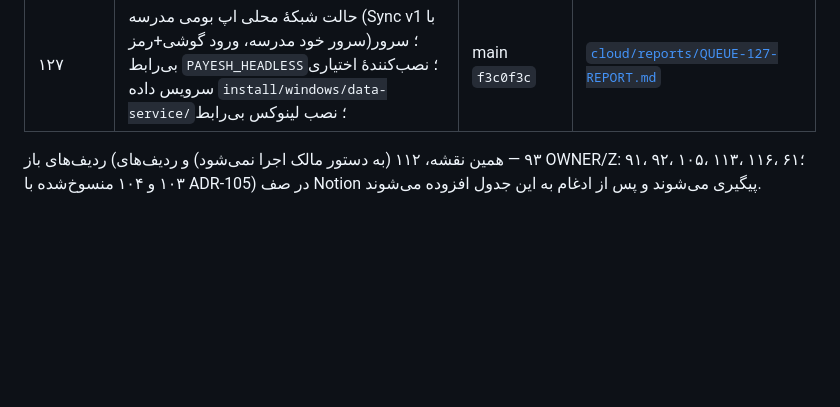
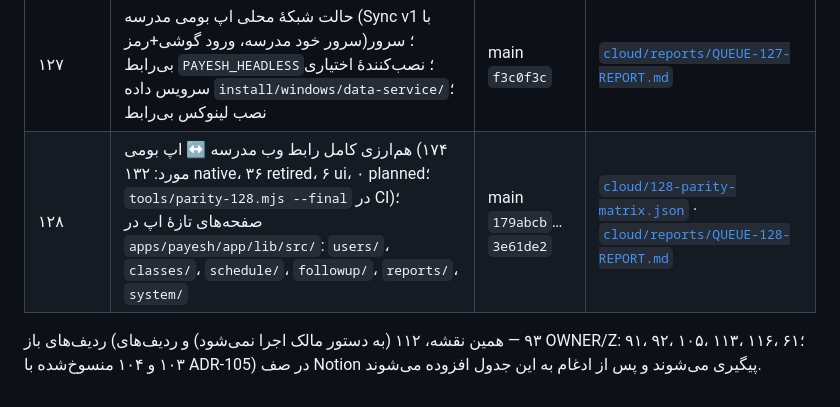
Before and after one commit to rezaa2544/payesh.local, a Markdown page: docs/REPOSITORY_MAP.md, the part around the change. Drawn GitHub-style; blank space fills up the shorter version.

Commit message:
docs(128): QUEUE-128-REPORT, QUEUE-LOG row, REPOSITORY_MAP §7 — parity final 174/0 planned

```diff
--- a/docs/REPOSITORY_MAP.md
+++ b/docs/REPOSITORY_MAP.md
@@ -158,5 +158,6 @@
 | ۱۲۶ | پنل مالک بومی Flutter (Android + Windows)؛ WebView از انتشار حذف شد؛ D‑49 / ADR‑126 (لغو ADR‑62)؛ مهاجرت اتمی tenancy | main `8d15f1d`…`c1e414c` | [`cloud/126-adr-native-owner-panel.md`](cloud/126-adr-native-owner-panel.md) · [`cloud/reports/QUEUE-126-REPORT.md`](cloud/reports/QUEUE-126-REPORT.md) |
 | ۱۲۵ | رجیستری همهٔ برنامه‌های نصبی + Gate «فقط بومی» در CI (`installables.yml`، ۲۹ جهش) | main `f33a12f` | [`cloud/125-installables.json`](cloud/125-installables.json) · [`cloud/reports/QUEUE-125-REPORT.md`](cloud/reports/QUEUE-125-REPORT.md) |
 | ۱۲۷ | حالت شبکهٔ محلی اپ بومی مدرسه (Sync v1 با سرور خود مدرسه، ورود گوشی+رمز)؛ سرور بی‌رابط `PAYESH_HEADLESS`؛ نصب‌کنندهٔ اختیاری سرویس داده `install/windows/data-service/`؛ نصب لینوکس بی‌رابط | main `f3c0f3c` | [`cloud/reports/QUEUE-127-REPORT.md`](cloud/reports/QUEUE-127-REPORT.md) |
+| ۱۲۸ | هم‌ارزی کامل رابط وب مدرسه ↔ اپ بومی (۱۷۴ مورد: ۱۳۲ native، ۳۶ retired، ۶ ui، ۰ planned؛ `tools/parity-128.mjs --final` در CI)؛ صفحه‌های تازهٔ اپ در `apps/payesh/app/lib/src/`: `users/`، `classes/`، `schedule/`، `followup/`، `reports/`، `system/` | main `179abcb`…`3e61de2` | [`cloud/128-parity-matrix.json`](cloud/128-parity-matrix.json) · [`cloud/reports/QUEUE-128-REPORT.md`](cloud/reports/QUEUE-128-REPORT.md) |
 
 ردیف‌های باز (۹۳ — همین نقشه، ۱۱۲ (به دستور مالک اجرا نمی‌شود) و ردیف‌های OWNER/Z: ۹۱، ۹۲، ۱۰۵، ۱۱۳، ۱۱۶، ۶۱؛ ۱۰۳ و ۱۰۴ منسوخ‌شده با ADR‑105) در صف Notion پیگیری می‌شوند و پس از ادغام به این جدول افزوده می‌شوند.
```
Also changed, not shown: 2 other files.
